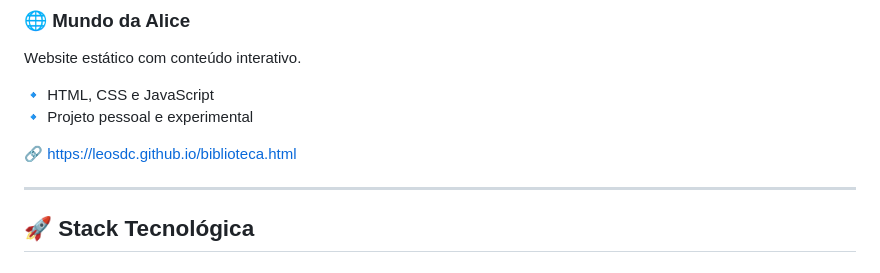
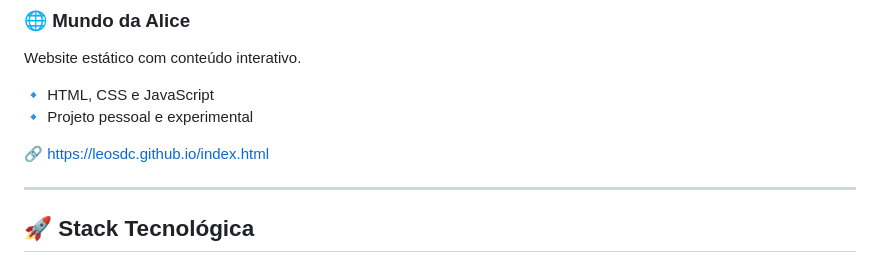
Before and after one commit to Leosdc/Leosdc, a Markdown page: README.md, the part around one of its changes. Drawn GitHub-style.

Commit message:
Atualizar o README.md

```diff
--- a/README.md
+++ b/README.md
@@ -68,7 +68,7 @@ Website estático com conteúdo interativo.
 🔹 HTML, CSS e JavaScript
 🔹 Projeto pessoal e experimental
 
-🔗 https://leosdc.github.io/biblioteca.html
+🔗 https://leosdc.github.io/index.html
 
 ---
 
```
Also changed, not shown: other parts of README.md (+1 -1 lines).
